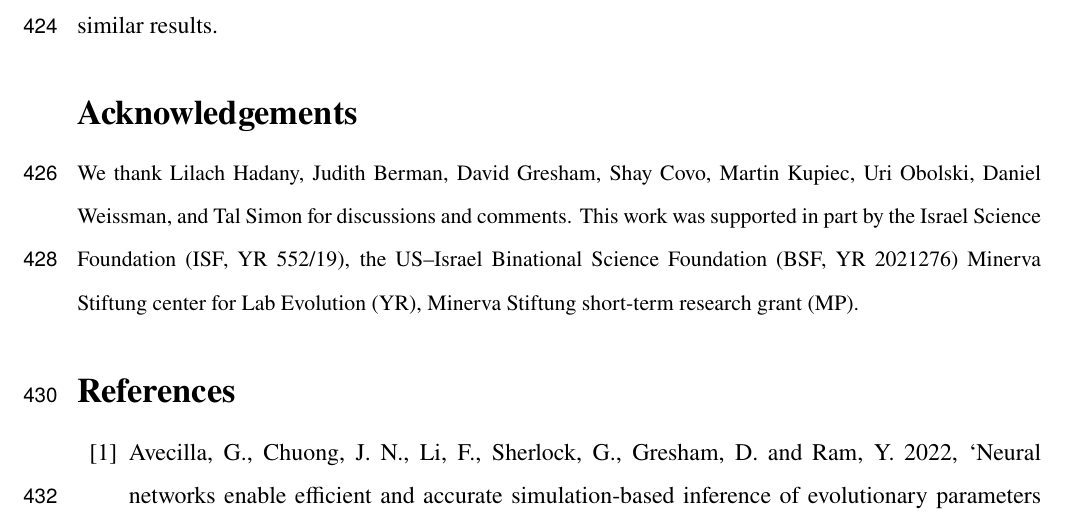
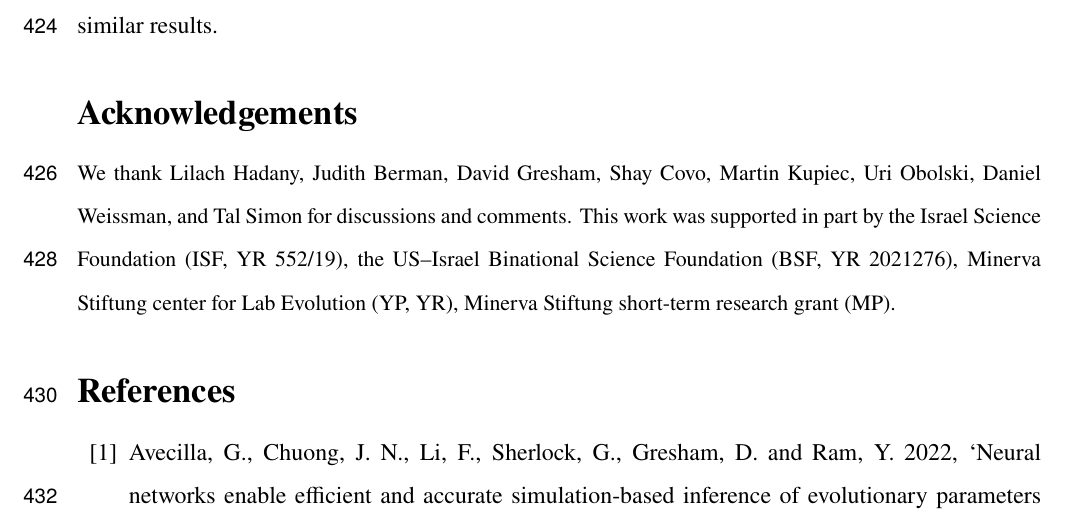
Before and after one commit to yoavram-lab/Heatrisomy, a LaTeX paper (ms/ms.tex): part of page 15 of 39, cut so that both start at the same text. Compiled offline with pdfLaTeX.

Commit message:
update ack

```diff
--- a/ms/ms.tex
+++ b/ms/ms.tex
@@ -592,8 +592,8 @@ For the mutation rate, $\mu$, and aneuploidy rate, $\delta$, we used uninformati
 We thank Lilach Hadany, Judith Berman, David Gresham, Shay Covo, Martin Kupiec, Uri Obolski, Daniel Weissman, and Tal Simon for discussions and comments.
 This work was supported in part by
 the Israel Science Foundation~(ISF, YR 552/19),
-the US--Israel Binational Science Foundation~(BSF, YR 2021276)
-Minerva Stiftung center for Lab Evolution~(YR),
+the US--Israel Binational Science Foundation~(BSF, YR 2021276),
+Minerva Stiftung center for Lab Evolution~(YP, YR),
 Minerva Stiftung short-term research grant~(MP).
 }
 
```
